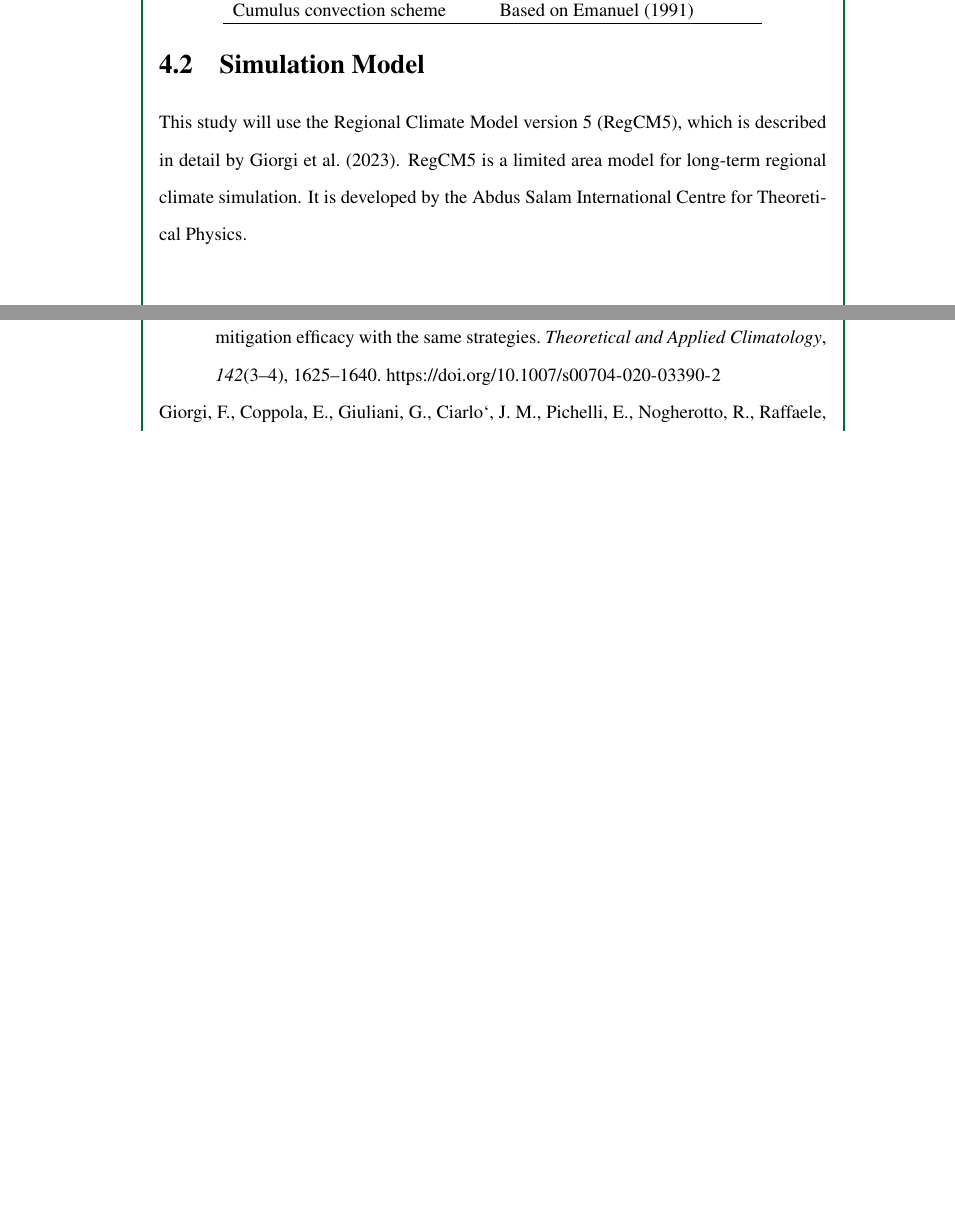
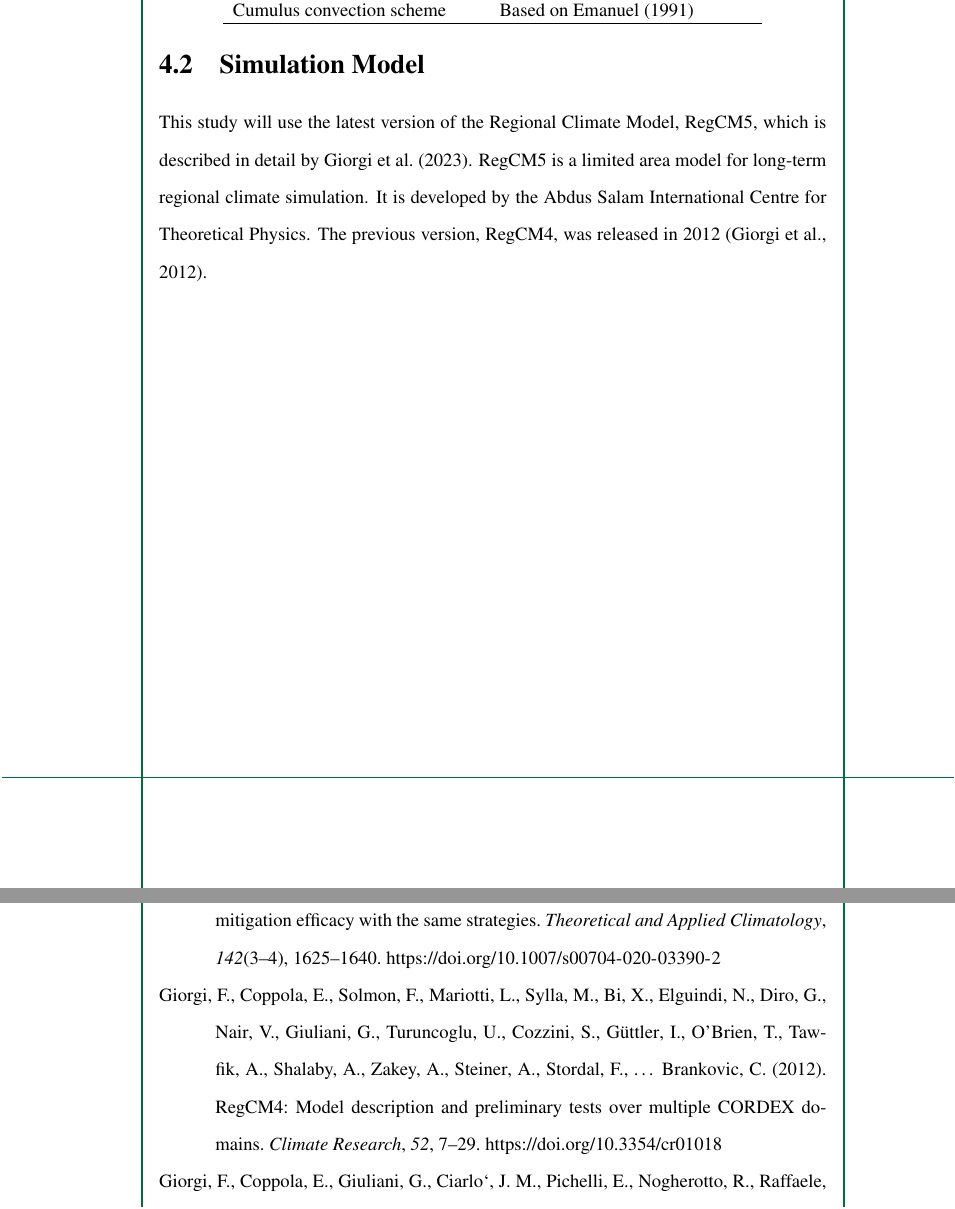
Before and after one commit to ericson-domingo-ug/thesis-latex, a LaTeX thesis (thesis.tex, which reads body/method.tex): two parts of pages 25 and 27 of 31, joined at a grey line, cut so that both start at the same text, the shorter picture padded with empty space. Compiled offline with pdfLaTeX.

Commit message:
Add comments about RegCM versions

```diff
--- a/body/method.tex
+++ b/body/method.tex
@@ -22,9 +22,10 @@
 		Valenzuela.
 
 \section{Simulation Model}
-	This study will use the Regional Climate Model version 5 (RegCM5), which is described in detail by \textcite{Giorgi2023}.
+	This study will use the latest version of the Regional Climate Model, RegCM5, which is described in detail by \textcite{Giorgi2023}.
 	RegCM5 is a limited area model for long-term regional climate simulation.
 	It is developed by the Abdus Salam International Centre for Theoretical Physics.
+	The previous version, RegCM4, was released in 2012 (\cite{Giorgi2012}).
 
 	\begin{table}
 		\label{tab:physics-schemes}
```
